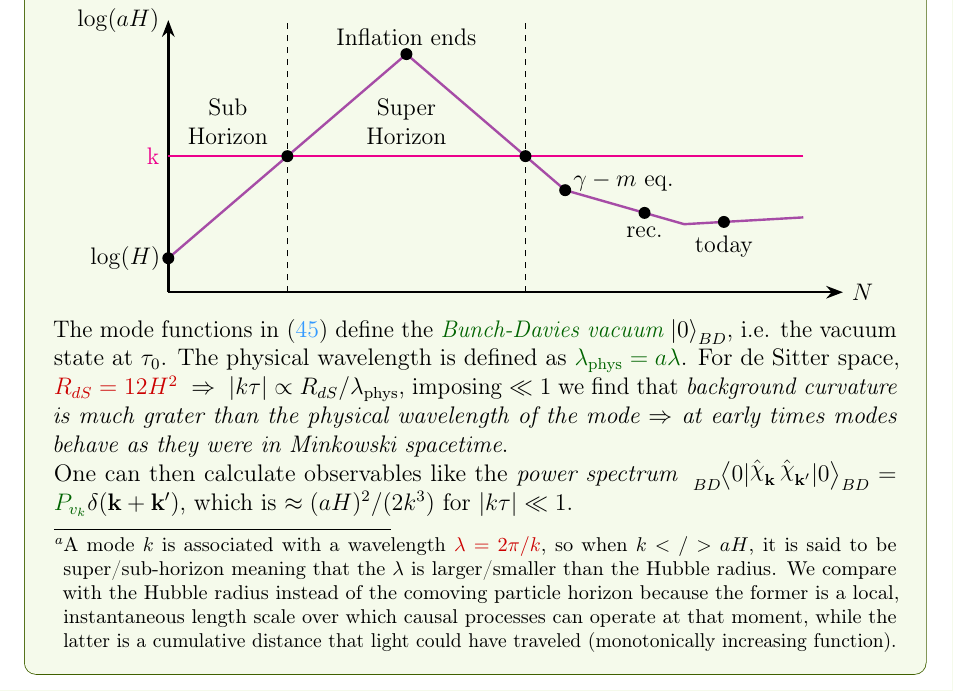
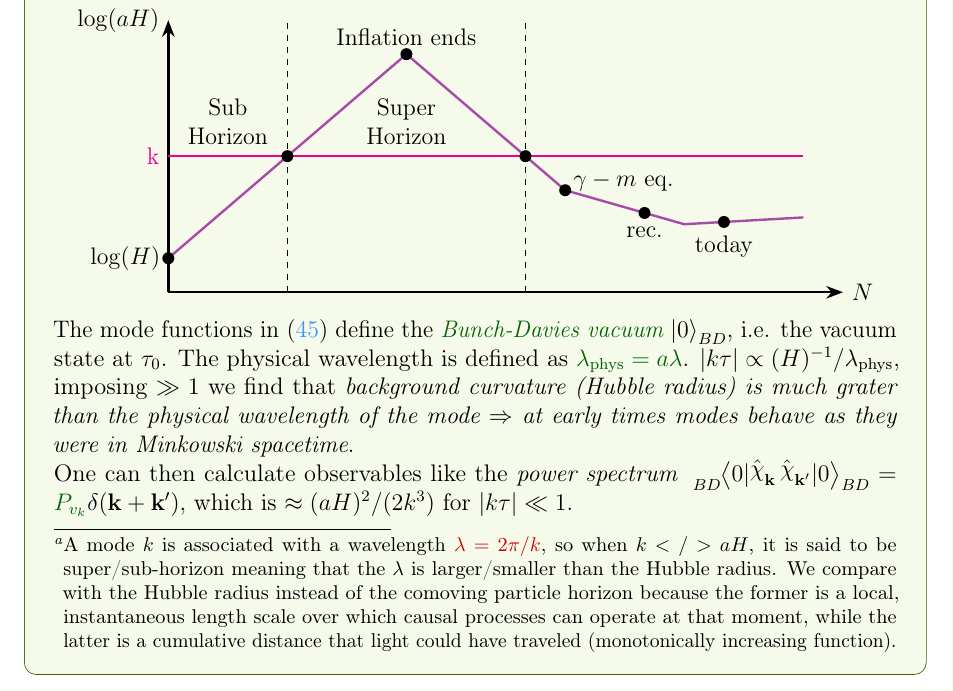
Before and after one commit to fabbri-lorenzo/QuantumCosmology, a LaTeX paper (NotesInflation/NotesInflation.tex, which reads NotesInflation/Sections/Section3/CurvedST.tex): part of page 11 of 28, cut so that both start at the same text. The pictures show the PDF file NotesInflation/InflationaryCosmology.pdf that the author committed with the source.

Commit message:
Updates on Notes

```diff
--- a/NotesInflation/Sections/Section3/CurvedST.tex
+++ b/NotesInflation/Sections/Section3/CurvedST.tex
@@ -138,9 +138,8 @@ Note that, at early times, $k \gg 1/\tau$ as $k$ is a fixed mode~\footnote{A mod
 \end{center}
 
 The mode functions in~\eqref{mode_dS} define the \textit{\textcolor{darkgreen}{Bunch-Davies vacuum}} $\ket{0}_{BD}$, i.e. the vacuum state at $\tau_0$.
-The physical wavelength is defined as \textcolor{darkgreen}{$\lambda_{\text{phys}} = a \lambda$}.
-For de Sitter space, $\textcolor{darkred}{R_{dS}= 12H^2} \; \Rightarrow \; \abs{k\tau} \propto R_{dS}/\lambda_{\text{phys}}$,
-imposing $\ll 1$ we find that \emph{background curvature is much grater than the physical wavelength of the mode $\Rightarrow$ at early times modes behave as they were in Minkowski spacetime}.
+The physical wavelength is defined as \textcolor{darkgreen}{$\lambda_{\text{phys}} = a \lambda$}. $\abs{k\tau} \propto (H)^{-1}/\lambda_{\text{phys}}$,
+imposing $\gg 1$ we find that \emph{background curvature (Hubble radius) is much grater than the physical wavelength of the mode $\Rightarrow$ at early times modes behave as they were in Minkowski spacetime}.
 
 One can then calculate observables like the \textit{power spectrum} $\tensor*[_{BD}]{\expval{0|\hat \chi_{\mathbf{k}}\,\hat \chi_{\mathbf{k}'}|0}}{_{BD}} = \textcolor{darkgreen}{P_{v_k}}\delta(\mathbf{k}+\mathbf{k}')$, which is $\approx (aH)^2/(2k^3)$ for $\abs{k\tau} \ll 1$.
 \end{mycolorbox}
```
Also changed, not shown: NotesInflation/Sections/Section3/CosmPT.tex (+1 -1 lines), NotesInflation/InflationaryCosmology.pdf, NotesInflation/NotesInflation.tex (line endings or trailing spaces), NotesInflation/Sections/Section3/CurvedST.tex (2 more changed lines).
